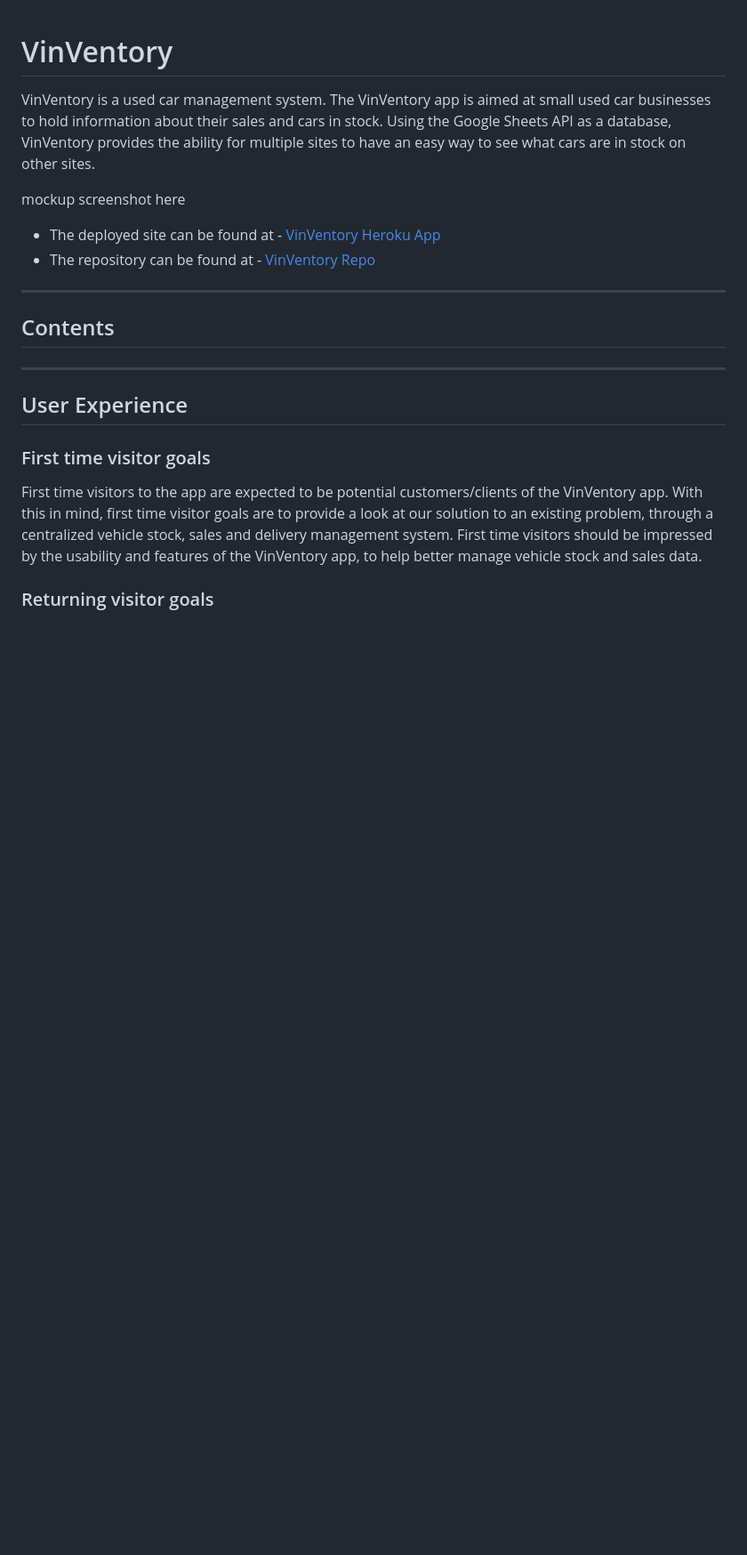
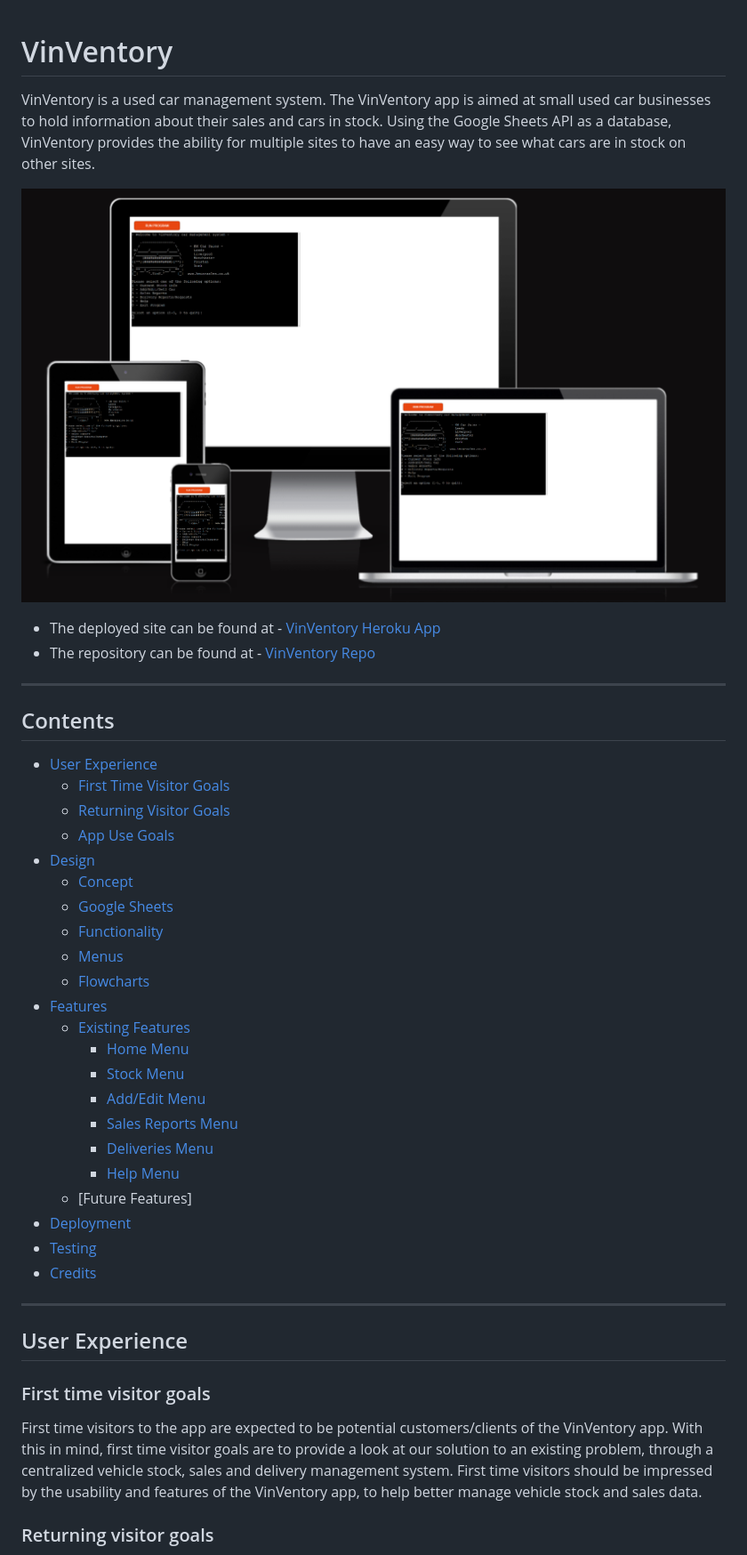
Before and after one commit to KyleMardell/vinventory, a Markdown page: README.md, the part around the change printed below. Shown: that part at 89% size. Drawn GitHub-style; pictures changed too: media/images/screenshots/responsive.png (added); blank space fills up the shorter version.

Commit message:
Add contents and responsive image to readme

```diff
--- a/README.md
+++ b/README.md
@@ -1,5 +1,5 @@
 # VinVentory
 VinVentory is a used car management system. The VinVentory app is aimed at small used car businesses to hold information about their sales and cars in stock. Using the Google Sheets API as a database, VinVentory provides the ability for multiple sites to have an easy way to see what cars are in stock on other sites.
 
-mockup screenshot here
+![VinVentory Responsive Image](/media/images/screenshots/responsive.png)
 
@@ -9,6 +9,29 @@ mockup screenshot here
 - - -
 
 ## Contents
+
+- [User Experience](#user-experience)
+    - [First Time Visitor Goals](#first-time-visitor-goals)
+    - [Returning Visitor Goals](#returning-visitor-goals)
+    - [App Use Goals](#app-use-goals)
+- [Design](#design)
+    - [Concept](#concept)
+    - [Google Sheets](#worksheet--database)
+    - [Functionality](#functionality)
+    - [Menus](#menus)
+    - [Flowcharts](#flowcharts)
+- [Features](#features)
+    - [Existing Features](#existing-features)
+        - [Home Menu](#home-menu)
+        - [Stock Menu](#stock-menu)
+        - [Add/Edit Menu](#addeditselldelete-menu)
+        - [Sales Reports Menu](#sales-reports-menu)
+        - [Deliveries Menu](#deliveries-menu)
+        - [Help Menu](#help-menu)
+    - [Future Features]
+- [Deployment](#deployment)
+- [Testing](#testing)
+- [Credits](#credits)
 
 - - -
 
```
Also changed, not shown: other parts of README.md (+4 -4 lines).
